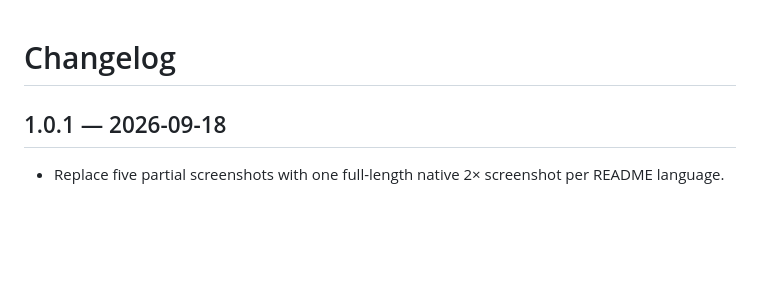
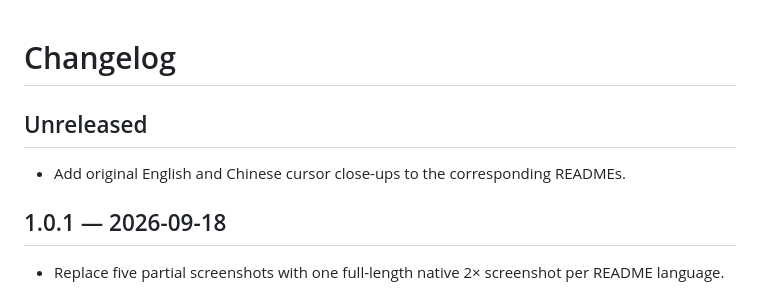
Before and after one commit to cherishh/obsidian-bear-style, a Markdown page: CHANGELOG.md, the part around the change. Rendered like a GitHub page; blank space fills up the shorter version.

```diff
--- a/CHANGELOG.md
+++ b/CHANGELOG.md
@@ -1,4 +1,8 @@
 # Changelog
+
+## Unreleased
+
+- Add original English and Chinese cursor close-ups to the corresponding READMEs.
 
 ## 1.0.1 — 2026-09-18
 
```
Also changed, not shown: README.md (+7 -1 lines), README.zh-CN.md (+7 -1 lines), docs/images/cursor-en.png (added), docs/images/cursor-zh.png (added), 1 other file.
